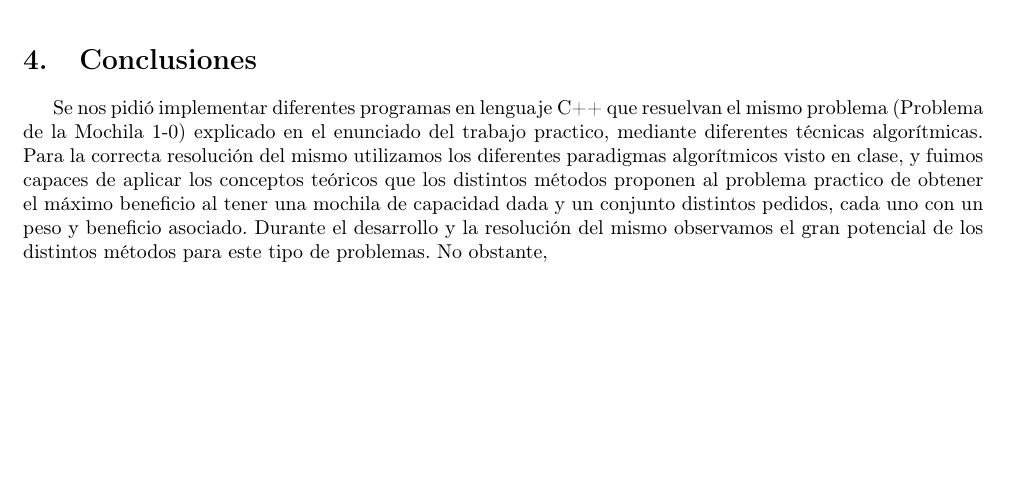
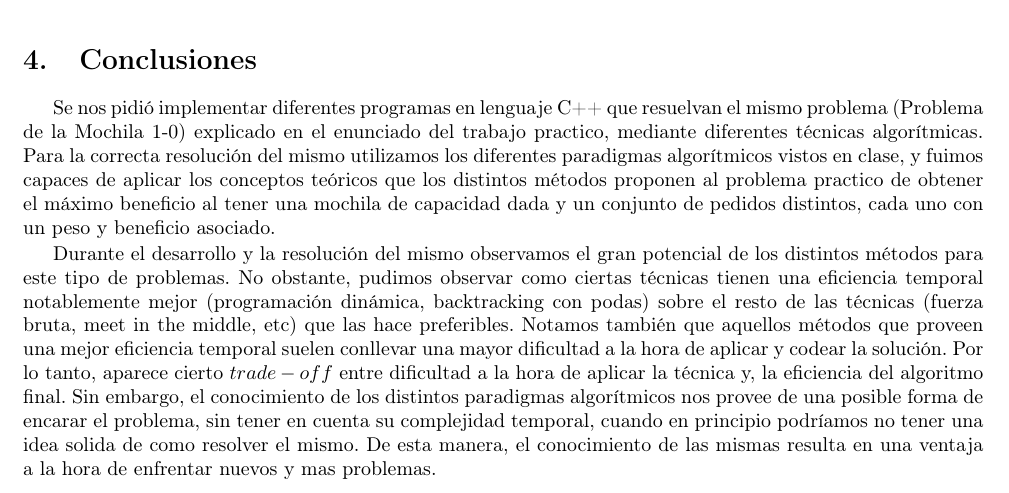
Before and after one commit to mmaximiliano/algo3-Tp1, a LaTeX document (informe/informe.tex, which reads informe/conclusiones.tex): part of page 14 of 14, cut so that both start at the same text, the shorter picture padded with empty space. Compiled offline with pdfLaTeX.

Commit message:
Update conclusiones.tex

```diff
--- a/informe/conclusiones.tex
+++ b/informe/conclusiones.tex
@@ -2,5 +2,8 @@
 \label{sec:conclusiones}
 
 Se nos pidió implementar diferentes programas en lenguaje C++ que resuelvan el mismo problema (Problema de la Mochila 1-0) explicado en el enunciado del trabajo practico, mediante diferentes técnicas algorítmicas.
-Para la correcta resolución del mismo utilizamos los diferentes paradigmas algorítmicos visto en clase, y fuimos capaces de aplicar los conceptos teóricos que los distintos métodos proponen al problema practico de obtener el máximo beneficio al tener una mochila de capacidad dada y un conjunto distintos pedidos, cada uno con un peso y beneficio asociado.
-Durante el desarrollo y la resolución del mismo observamos el gran potencial de los distintos métodos para este tipo de problemas. No obstante,
+Para la correcta resolución del mismo utilizamos los diferentes paradigmas algorítmicos vistos en clase, y fuimos capaces de aplicar los conceptos teóricos que los distintos métodos proponen al problema practico de obtener el máximo beneficio al tener una mochila de capacidad dada y un conjunto de pedidos distintos, cada uno con un peso y beneficio asociado.
+
+
+Durante el desarrollo y la resolución del mismo observamos el gran potencial de los distintos métodos para este tipo de problemas. No obstante, pudimos observar como ciertas técnicas tienen una eficiencia temporal notablemente mejor (programación dinámica, backtracking con podas) sobre el resto de las técnicas (fuerza bruta, meet in the middle, etc) que las hace preferibles. Notamos también que aquellos métodos que proveen una mejor eficiencia temporal suelen conllevar una mayor dificultad a la hora de aplicar y codear la solución. Por lo tanto, aparece cierto $trade-off$ entre dificultad a la hora de aplicar la técnica y, la eficiencia del algoritmo final.
+Sin embargo, el conocimiento de los distintos paradigmas algorítmicos nos provee de una posible forma de encarar el problema, sin tener en cuenta su complejidad temporal, cuando en principio podríamos no tener una idea solida de como resolver el mismo. De esta manera, el conocimiento de las mismas resulta en una ventaja a la hora de enfrentar nuevos y mas problemas.
```
